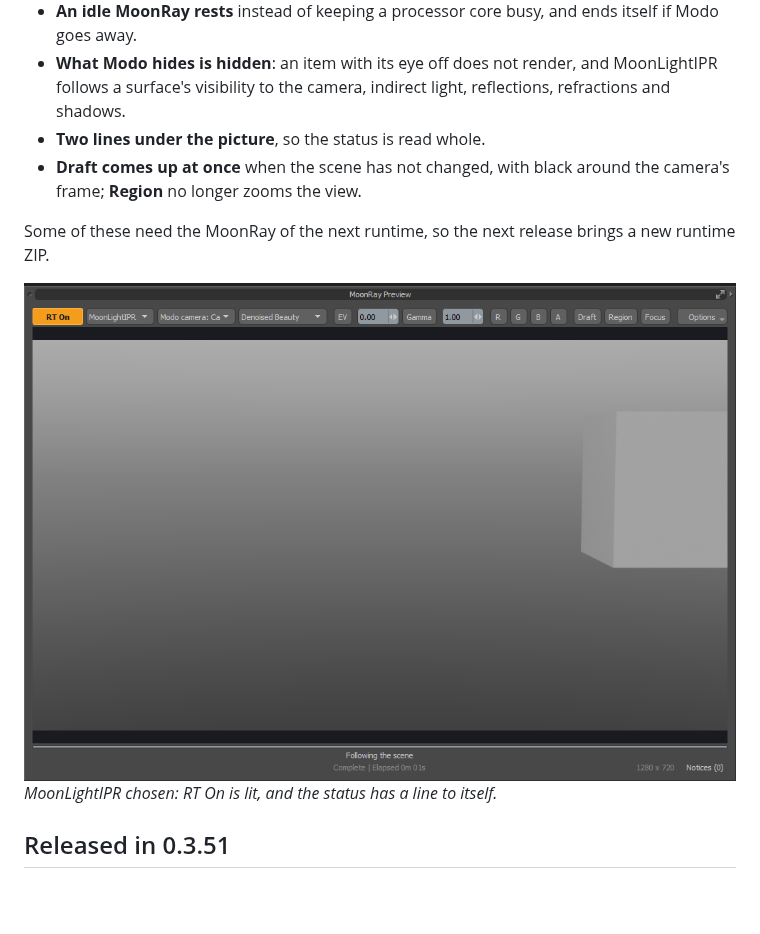
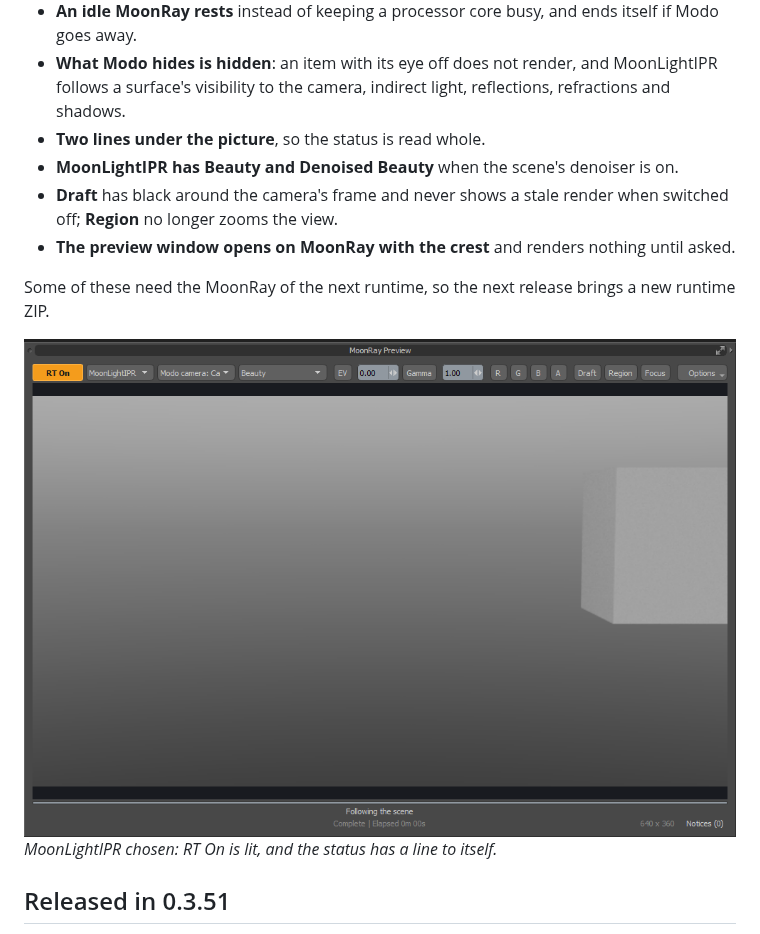
Before and after one commit to Pbaroque20/MoonRayForModo, a Markdown page: README.md, the part around the change. Rendered like a GitHub page; pictures changed too: docs/images/preview-engines.png; blank space fills up the shorter version.

```diff
--- a/README.md
+++ b/README.md
@@ -17,7 +17,9 @@ Not released yet. The full list, with pictures and what was checked, is in [What
 - **An idle MoonRay rests** instead of keeping a processor core busy, and ends itself if Modo goes away.
 - **What Modo hides is hidden**: an item with its eye off does not render, and MoonLightIPR follows a surface's visibility to the camera, indirect light, reflections, refractions and shadows.
 - **Two lines under the picture**, so the status is read whole.
-- **Draft comes up at once** when the scene has not changed, with black around the camera's frame; **Region** no longer zooms the view.
+- **MoonLightIPR has Beauty and Denoised Beauty** when the scene's denoiser is on.
+- **Draft** has black around the camera's frame and never shows a stale render when switched off; **Region** no longer zooms the view.
+- **The preview window opens on MoonRay with the crest** and renders nothing until asked.
 
 Some of these need the MoonRay of the next runtime, so the next release brings a new runtime ZIP.
 
```
Also changed, not shown: docs/WHATS_NEXT.md (+4 -1 lines), moonlightipr/README.md (+5 -3 lines).
